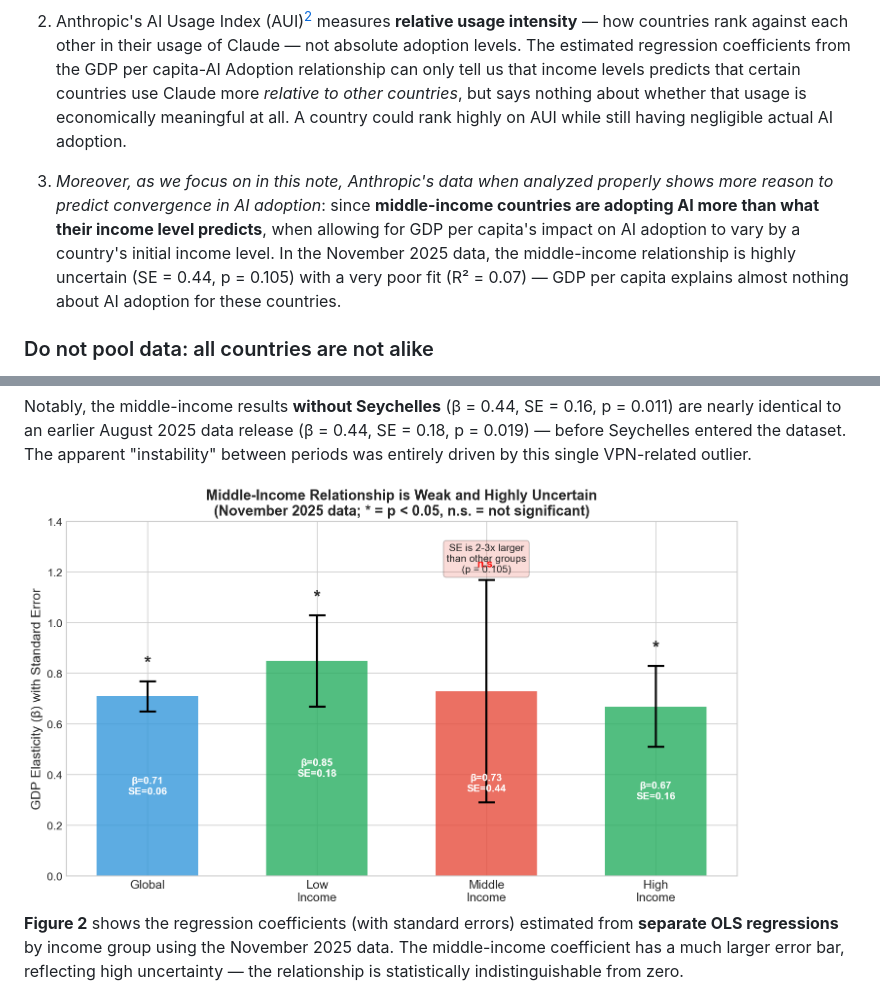
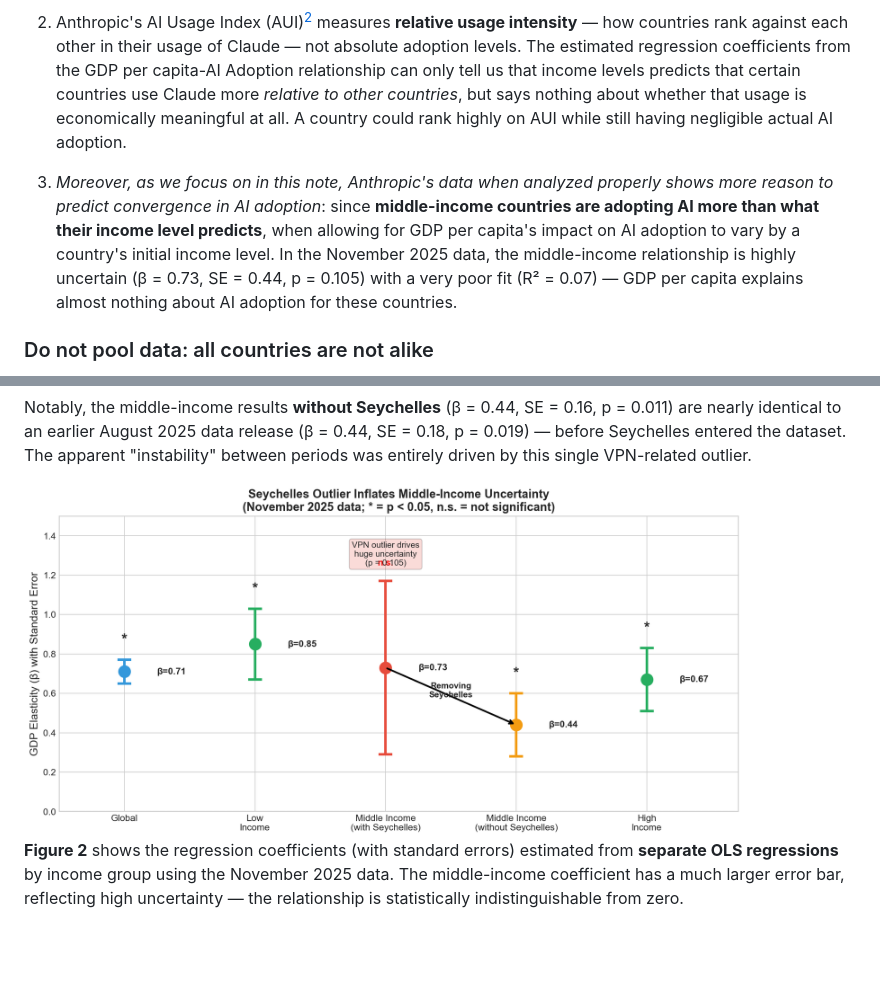
Before and after one commit to IlanStrauss/anthropic-econ-critique, a Markdown page: BLOG_POST.md, 2 parts joined by grey strips. Rendered like a GitHub page; pictures changed too: figures/fig2_uncertainty_by_group.png; blank space fills up the shorter version.

```diff
--- a/BLOG_POST.md
+++ b/BLOG_POST.md
@@ -23,7 +23,7 @@ The head of economics at Anthropic, Peter McCrory, told the [*Financial Times*](
 
 2) Anthropic's AI Usage Index (AUI)[^1] measures **relative usage intensity** — how countries rank against each other in their usage of Claude — not absolute adoption levels. The estimated regression coefficients from the GDP per capita-AI Adoption relationship can only tell us that income levels predicts that certain countries use Claude more *relative to other countries*, but says nothing about whether that usage is economically meaningful at all. A country could rank highly on AUI while still having negligible actual AI adoption.
 
-3) *Moreover, as we focus on in this note, Anthropic's data when analyzed properly shows more reason to predict convergence in AI adoption*: since **middle-income countries are adopting AI more than what their income level predicts**, when allowing for GDP per capita's impact on AI adoption to vary by a country's initial income level. In the November 2025 data, the middle-income relationship is highly uncertain (SE = 0.44, p = 0.105) with a very poor fit (R² = 0.07) — GDP per capita explains almost nothing about AI adoption for these countries.
+3) *Moreover, as we focus on in this note, Anthropic's data when analyzed properly shows more reason to predict convergence in AI adoption*: since **middle-income countries are adopting AI more than what their income level predicts**, when allowing for GDP per capita's impact on AI adoption to vary by a country's initial income level. In the November 2025 data, the middle-income relationship is highly uncertain (β = 0.73, SE = 0.44, p = 0.105) with a very poor fit (R² = 0.07) — GDP per capita explains almost nothing about AI adoption for these countries.
 
 ### Do not pool data: all countries are not alike
 Anthropic uses GDP per capita to predict AI adoption. They "pool" across all countries, meaning they assume the relationship between how income level impacts AI adoption is the same everywhere — a single parameter represents the strength and nature of this relationship and applies equally to Nigeria and Norway alike.
```
Also changed, not shown: README.md (+1 -2 lines), 2 other files.
